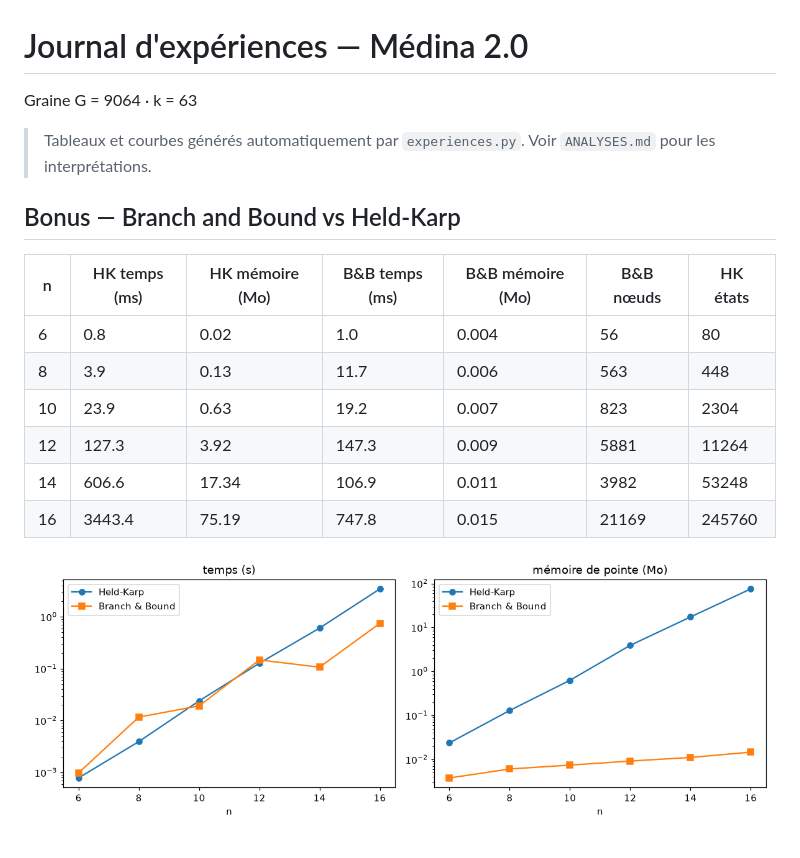
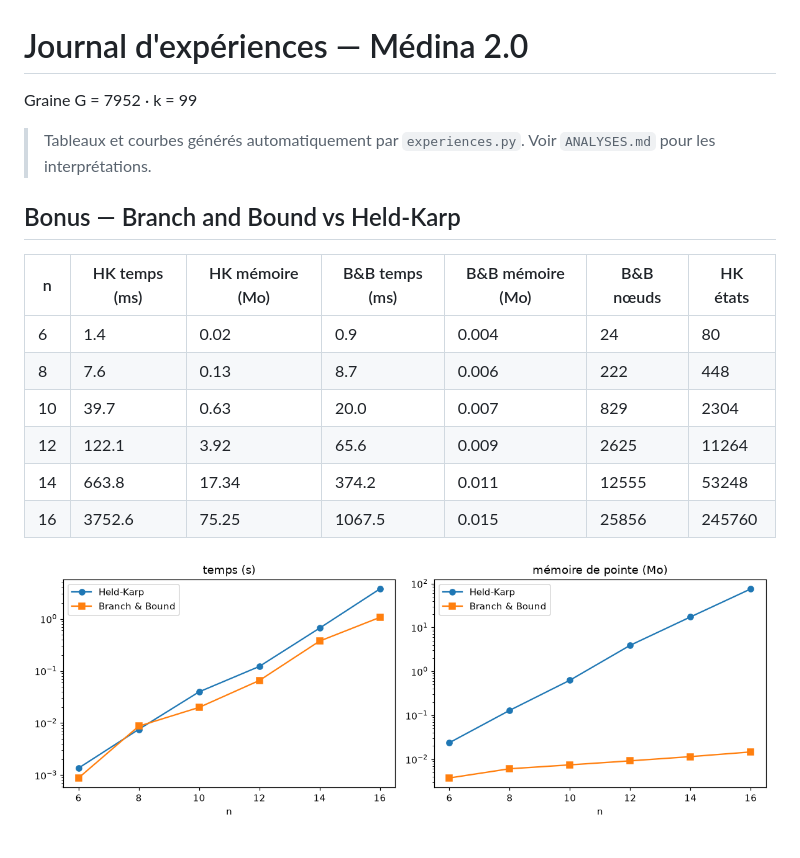
Before and after one commit to djouwn/medina, a Markdown page: journal_bonus.md, the part around the change. Drawn GitHub-style; pictures changed too: figures/bonus.png.

Commit message:
WIP fixing bonus G

```diff
--- a/journal_bonus.md
+++ b/journal_bonus.md
@@ -1,6 +1,6 @@
 # Journal d'expériences — Médina 2.0
 
-Graine G = 9064  ·  k = 63
+Graine G = 7952  ·  k = 99
 
 > Tableaux et courbes générés automatiquement par `experiences.py`. Voir `ANALYSES.md` pour les interprétations.
 
@@ -8,11 +8,11 @@ Graine G = 9064  ·  k = 63
 
 | n | HK temps (ms) | HK mémoire (Mo) | B&B temps (ms) | B&B mémoire (Mo) | B&B nœuds | HK états |
 |---|---|---|---|---|---|---|
-| 6 | 0.8 | 0.02 | 1.0 | 0.004 | 56 | 80 |
-| 8 | 3.9 | 0.13 | 11.7 | 0.006 | 563 | 448 |
-| 10 | 23.9 | 0.63 | 19.2 | 0.007 | 823 | 2304 |
-| 12 | 127.3 | 3.92 | 147.3 | 0.009 | 5881 | 11264 |
-| 14 | 606.6 | 17.34 | 106.9 | 0.011 | 3982 | 53248 |
-| 16 | 3443.4 | 75.19 | 747.8 | 0.015 | 21169 | 245760 |
+| 6 | 1.4 | 0.02 | 0.9 | 0.004 | 24 | 80 |
+| 8 | 7.6 | 0.13 | 8.7 | 0.006 | 222 | 448 |
+| 10 | 39.7 | 0.63 | 20.0 | 0.007 | 829 | 2304 |
+| 12 | 122.1 | 3.92 | 65.6 | 0.009 | 2625 | 11264 |
+| 14 | 663.8 | 17.34 | 374.2 | 0.011 | 12555 | 53248 |
+| 16 | 3752.6 | 75.25 | 1067.5 | 0.015 | 25856 | 245760 |
 
 ![bonus](figures/bonus.png)
```
Also changed, not shown: journal_experiences.md (+30 -30 lines).
